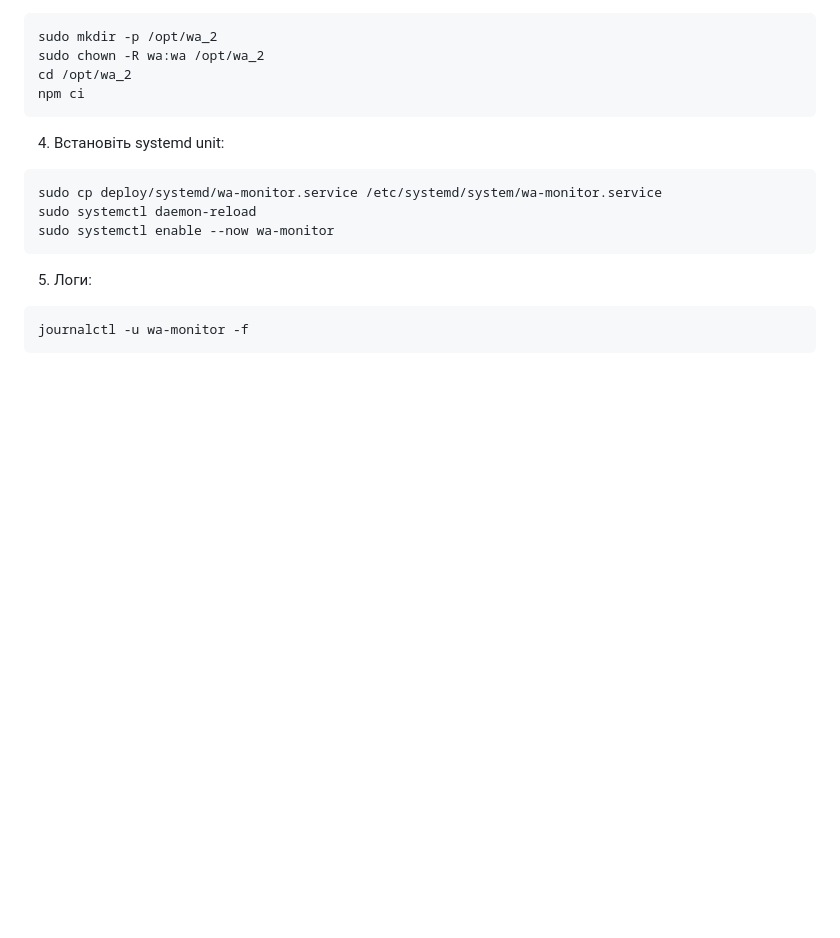
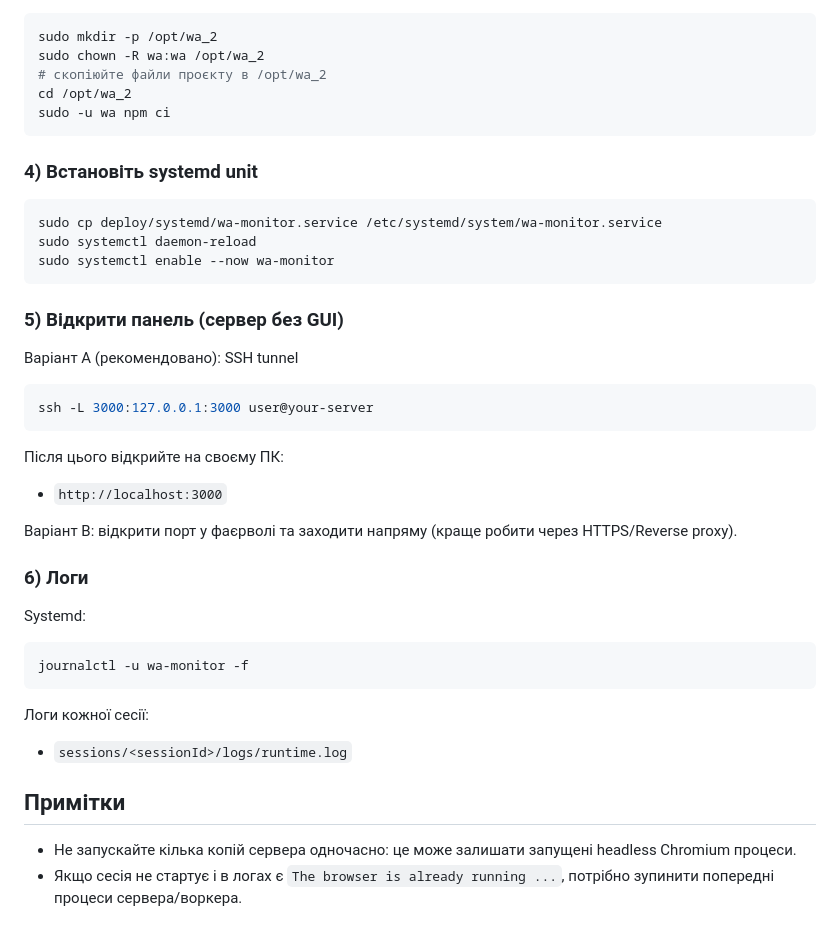
Before and after one commit to b0gdan00/WA_2, a Markdown page: README.md, the part around one of its changes. Rendered like a GitHub page; blank space fills up the shorter version.

````diff
--- a/README.md
+++ b/README.md
@@ -72,18 +74,37 @@ sudo useradd -r -s /usr/sbin/nologin wa || true
 ```bash
 sudo mkdir -p /opt/wa_2
 sudo chown -R wa:wa /opt/wa_2
+# скопіюйте файли проєкту в /opt/wa_2
 cd /opt/wa_2
-npm ci
+sudo -u wa npm ci
 ```
 
-4. Встановіть systemd unit:
+### 4) Встановіть systemd unit
 ```bash
 sudo cp deploy/systemd/wa-monitor.service /etc/systemd/system/wa-monitor.service
 sudo systemctl daemon-reload
 sudo systemctl enable --now wa-monitor
 ```
 
-5. Логи:
+### 5) Відкрити панель (сервер без GUI)
+Варіант A (рекомендовано): SSH tunnel
+```bash
+ssh -L 3000:127.0.0.1:3000 user@your-server
+```
+Після цього відкрийте на своєму ПК:
+- `http://localhost:3000`
+
+Варіант B: відкрити порт у фаєрволі та заходити напряму (краще робити через HTTPS/Reverse proxy).
+
+### 6) Логи
+Systemd:
 ```bash
 journalctl -u wa-monitor -f
 ```
+
+Логи кожної сесії:
+- `sessions/<sessionId>/logs/runtime.log`
+
+## Примітки
+- Не запускайте кілька копій сервера одночасно: це може залишати запущені headless Chromium процеси.
+- Якщо сесія не стартує і в логах є `The browser is already running ...`, потрібно зупинити попередні процеси сервера/воркера.
````
Also changed, not shown: other parts of README.md (+43 -41 lines).
